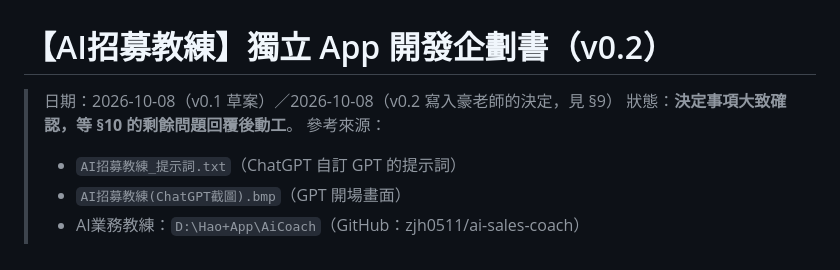
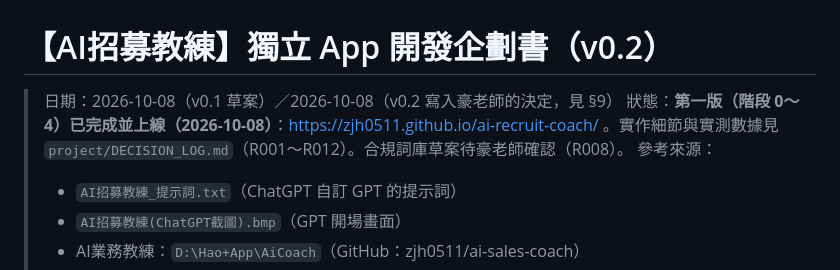
Before and after one commit to zjh0511/ai-recruit-coach, a Markdown page: 【AI招募教練】開發企劃書.md, the part around the change. GitHub-like rendering.

Commit message:
企劃書：標記第一版已完成上線
Co-Authored-By: Claude Opus 5.5 <noreply@anthropic.com>

```diff
--- a/【AI招募教練】開發企劃書.md
+++ b/【AI招募教練】開發企劃書.md
@@ -1,7 +1,7 @@
 # 【AI招募教練】獨立 App 開發企劃書（v0.2）
 
 > 日期：2026-10-08（v0.1 草案）／2026-10-08（v0.2 寫入豪老師的決定，見 §9）
-> 狀態：**決定事項大致確認，等 §10 的剩餘問題回覆後動工**。
+> 狀態：**第一版（階段 0～4）已完成並上線（2026-10-08）**：https://zjh0511.github.io/ai-recruit-coach/ 。實作細節與實測數據見 `project/DECISION_LOG.md`（R001～R012）。合規詞庫草案待豪老師確認（R008）。
 > 參考來源：
 > - `AI招募教練_提示詞.txt`（ChatGPT 自訂 GPT 的提示詞）
 > - `AI招募教練(ChatGPT截圖).bmp`（GPT 開場畫面）
```
